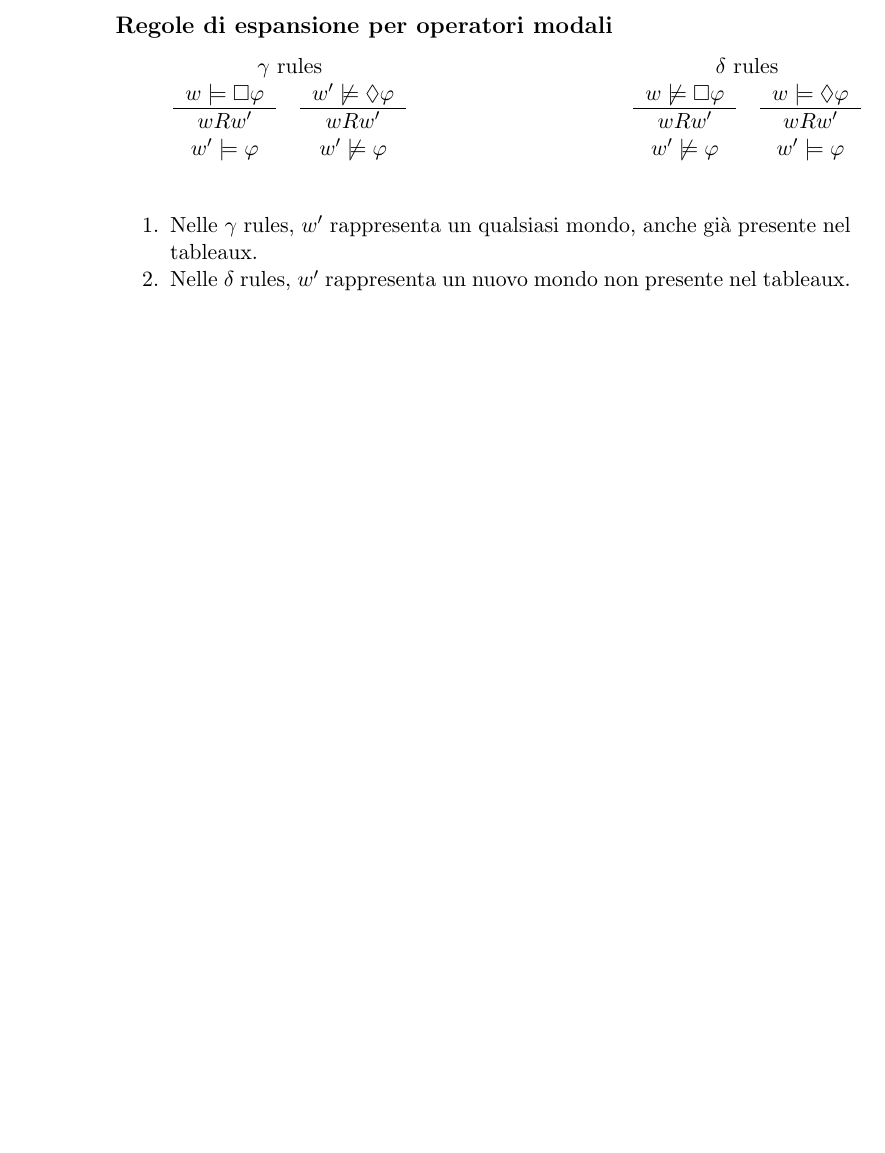
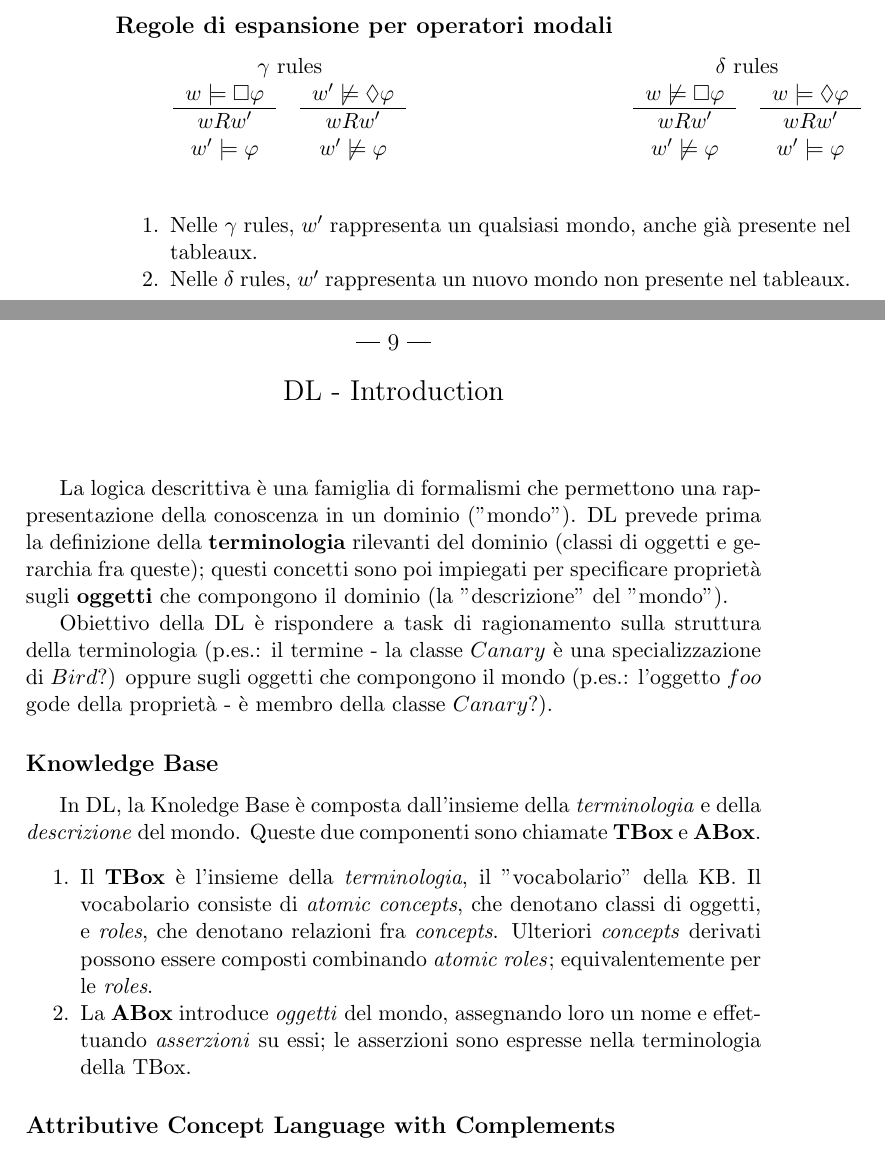
Before and after one commit to gik98/unitn18-logics, a LaTeX book (main.tex, which reads dl-intro.tex): part of page 26 of 26 before the commit and two parts of pages 26 and 27 of 29 after it, the two joined at a grey line, cut so that both start at the same text, the shorter picture padded with empty space. Compiled offline with pdfLaTeX.

Commit message:
WIP: Description Logic

```diff
--- /dev/null
+++ b/dl-intro.tex
@@ -0,0 +1,14 @@
+\chapter{DL - Introduction}
+
+La logica descrittiva è una famiglia di formalismi che permettono una rappresentazione della conoscenza in un dominio ("mondo"). DL prevede prima la definizione della \textbf{terminologia} rilevanti del dominio (classi di oggetti e gerarchia fra queste); questi concetti sono poi impiegati per specificare proprietà sugli \textbf{oggetti} che compongono il dominio (la "descrizione" del "mondo").
+
+Obiettivo della DL è rispondere a task di ragionamento sulla struttura della terminologia (p.es.: il termine - la classe $Canary$ è una specializzazione di $Bird$?) oppure sugli oggetti che compongono il mondo (p.es.: l'oggetto $foo$ gode della proprietà - è membro della classe $Canary$?).
+
+\subsection{Knowledge Base}
+
+In DL, la Knoledge Base è composta dall'insieme della \textit{terminologia} e della \textit{descrizione} del mondo. Queste due componenti sono chiamate \textbf{TBox} e \textbf{ABox}.
+\begin{enumerate}
+\item Il \textbf{TBox} è l'insieme della \textit{terminologia}, il "vocabolario" della KB. Il vocabolario consiste di \textit{atomic concepts}, che denotano classi di oggetti, e \textit{roles}, che denotano relazioni fra \textit{concepts}. Ulteriori \textit{concepts} derivati possono essere composti combinando \textit{atomic roles}; equivalentemente per le \textit{roles}.
+\item La \textbf{ABox} introduce \textit{oggetti} del mondo, assegnando loro un nome e effettuando \textit{asserzioni} su essi; le asserzioni sono espresse nella terminologia della TBox.
+\end{enumerate}
+\subsection{Attributive Concept Language with Complements}
```
Also changed, not shown: dl-db.tex (added, +1 -0 lines), dl-tableaux.tex (added, +1 -0 lines), main.tex (+7 -2 lines), ml-axioms.tex (+1 -1 lines), README.md.
